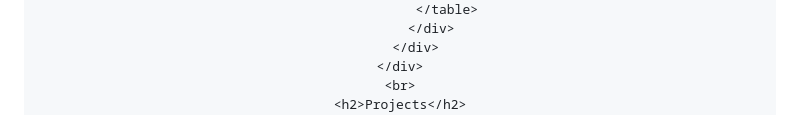
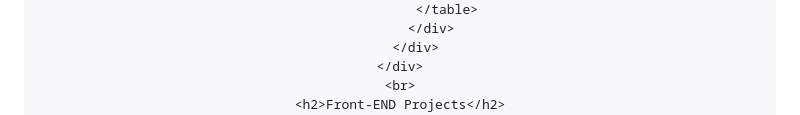
Before and after one commit to vamsikalla/vamsikalla.github.io, a Markdown page: README.md, the part around the change printed below. GitHub-like rendering.

```diff
--- a/README.md
+++ b/README.md
@@ -125,5 +125,5 @@
         </div>
     </div>
     <br>
-    <h2>Projects</h2>
+    <h2>Front-END Projects</h2>
     <ol>
```
Also changed, not shown: other parts of README.md (+1 -1 lines).
